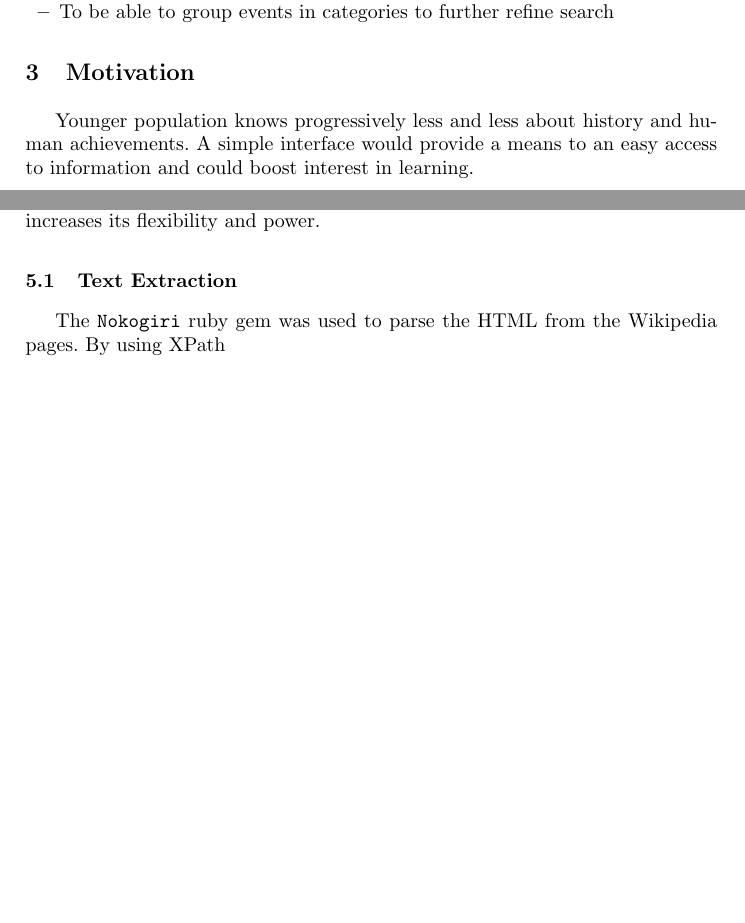
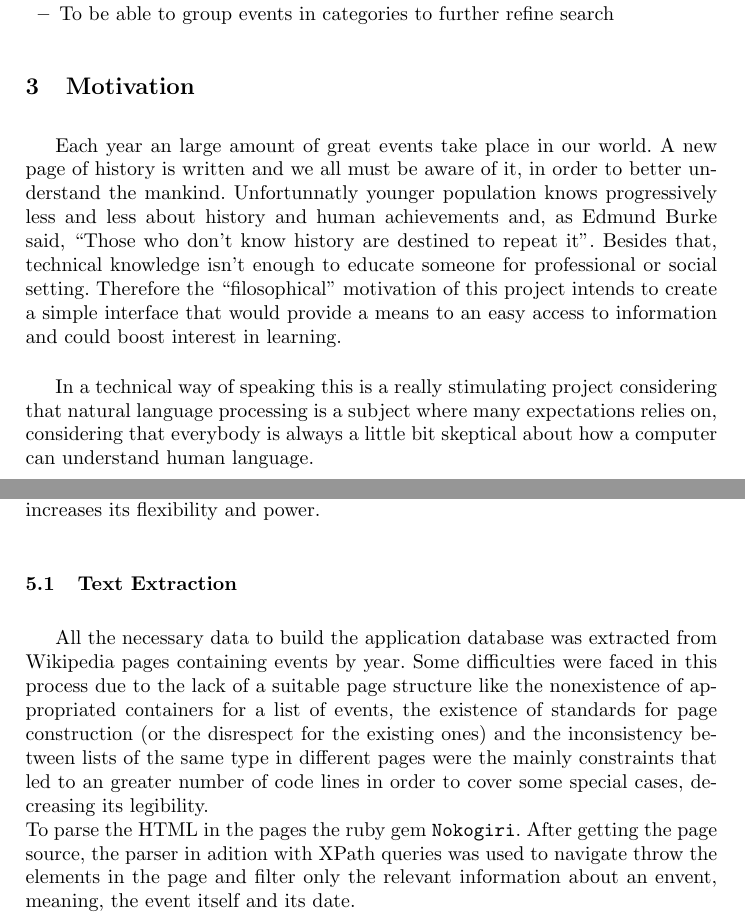
Before and after one commit to jgradim/wikipedia_tm, a LaTeX paper (final_report/ssim_final.tex): two parts of pages 1 and 2 of 4 before the commit and two parts of pages 1 and 2 of 5 after it, joined at a grey line, cut so that both start at the same text, the shorter picture padded with empty space. Compiled offline with pdfLaTeX.

Commit message:
[FINAL_REPORT] Motivation and text extraction sections.

```diff
--- a/final_report/ssim_final.tex
+++ b/final_report/ssim_final.tex
@@ -53,8 +53,10 @@ There will be two blank lines before and after the Abstract. \dots
 \end{itemize}
 
 \section{Motivation}
+Each year an large amount of great events take place in our world. A new page of history is written and we all must be aware of it, in order to better understand the mankind. Unfortunnatly younger population knows progressively less and less about history and human achievements and, as Edmund Burke said, ``Those who don't know history are destined to repeat it''. Besides that, technical knowledge isn't enough to educate someone for professional or social setting.
+Therefore the ``filosophical'' motivation of this project intends to create a simple interface that would provide a means to an easy access to information and could boost interest in learning.\\
 
-Younger population knows progressively less and less about history and human achievements. A simple interface would provide a means to an easy access to information and could boost interest in learning.\\
+In a technical way of speaking this is a really stimulating project considering that natural language processing is a subject where many expectations relies on, considering that everybody is always a little bit skeptical about how a computer can understand human language.
 
 \section{State of the art}
 
@@ -67,8 +69,10 @@ Text classification is a problem that aims to categorize documents or simple sen
 The Ruby programming language was used to build the whole application (back-end and web application). This language was chosen mainly because it's a modern language, with great support for string processing, date and time parsing and regular expressions. The fact that the language has a very large and active community and can be easily extended with modules called \textit{gems} further increases its flexibility and power.
 
 \subsection{Text Extraction}
+All the necessary data to build the application database was extracted from Wikipedia pages containing events by year.
+Some difficulties were faced in this process due to the lack of a suitable page structure like the nonexistence of appropriated containers for a list of events, the existence of standards for page construction (or the disrespect for the existing ones) and the inconsistency between lists of the same type in different pages were the mainly constraints that led to an greater number of code lines in order to cover some special cases, decreasing its legibility.\\
+To parse the HTML in the pages the ruby gem \verb!Nokogiri!. After getting the page source, the parser in adition with XPath queries was used to navigate throw the elements in the page and filter only the relevant information about an envent, meaning, the event itself and its date.
 
-The \verb!Nokogiri! ruby gem was used to parse the HTML from the Wikipedia pages. By using XPath
 
 \subsection{Text classification}
 \label{subsec:approach:text-classification}
```
